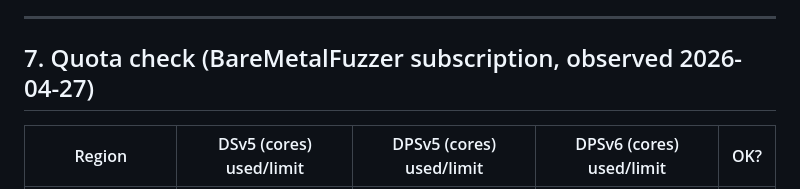
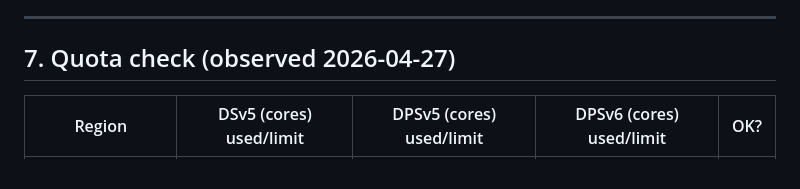
Before and after one commit to secwest/WGTCP, a Markdown page: perf-test/COSTESTIMATE.md, the part around the change. Rendered like a GitHub page.

Commit message:
Update quota check heading in COSTESTIMATE.md

```diff
--- a/perf-test/COSTESTIMATE.md
+++ b/perf-test/COSTESTIMATE.md
@@ -148,7 +148,7 @@ Replicating a TrustedLaunchSupported image version to 3 extra regions:
 
 ---
 
-## 7. Quota check (BareMetalFuzzer subscription, observed 2026-04-27)
+## 7. Quota check (observed 2026-04-27)
 
 | Region | DSv5 (cores) used/limit | DPSv5 (cores) used/limit | DPSv6 (cores) used/limit | OK? |
 |---|---|---|---|---|
```
